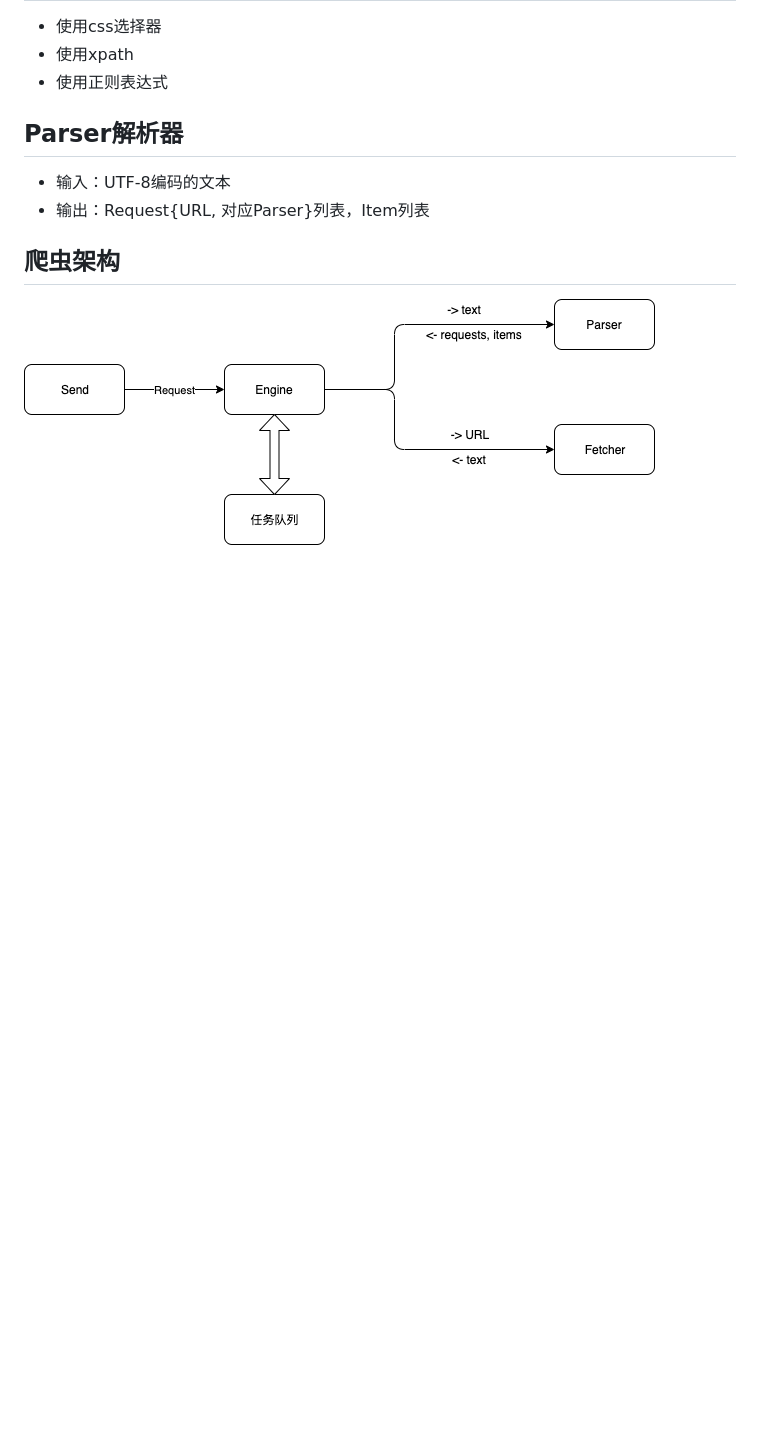
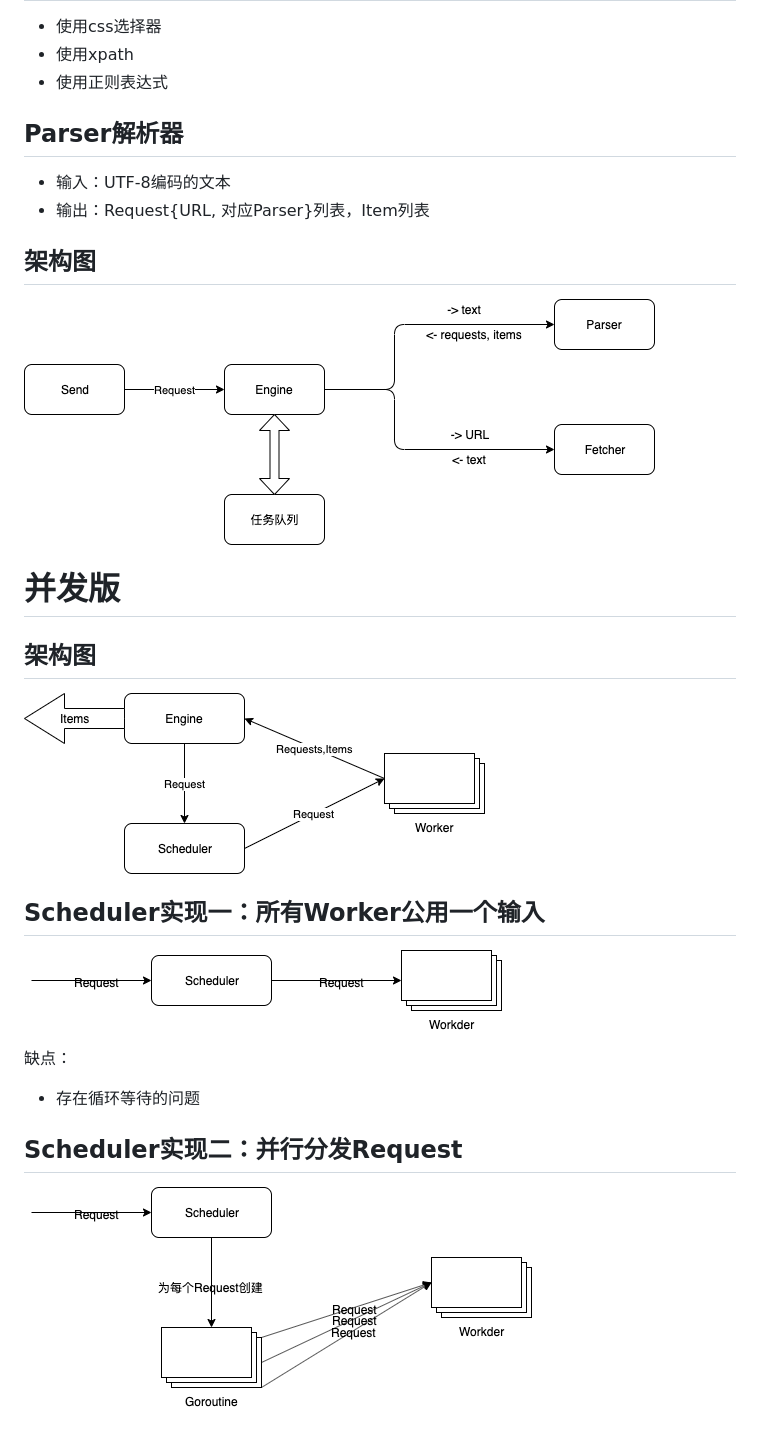
Before and after one commit to Crawler-Pro/go-crawler, a Markdown page: README.md, the part around the change. GitHub-like rendering; pictures changed too: doc/Architecture-Diagram-Concurrent.png (added), doc/Scheduler1.png (added); blank space fills up the shorter version.

```diff
--- a/README.md
+++ b/README.md
@@ -25,5 +25,18 @@ gopkg.in/olivere/elastic.v5 | elastic客户端
 - 输入：UTF-8编码的文本
 - 输出：Request{URL, 对应Parser}列表，Item列表
 
-## 爬虫架构
+## 架构图
 ![单任务版架构图](./doc/Architecture-Diagram-Single.png)
+
+# 并发版
+## 架构图
+![并发版架构图](./doc/Architecture-Diagram-Concurrent.png)
+
+## Scheduler实现一：所有Worker公用一个输入
+![Scheduler](./doc/Scheduler1.png)
+
+缺点：
+- 存在循环等待的问题
+
+## Scheduler实现二：并行分发Request
+![Scheduler](./doc/Scheduler2.png)
```
Also changed, not shown: 3 other files.
